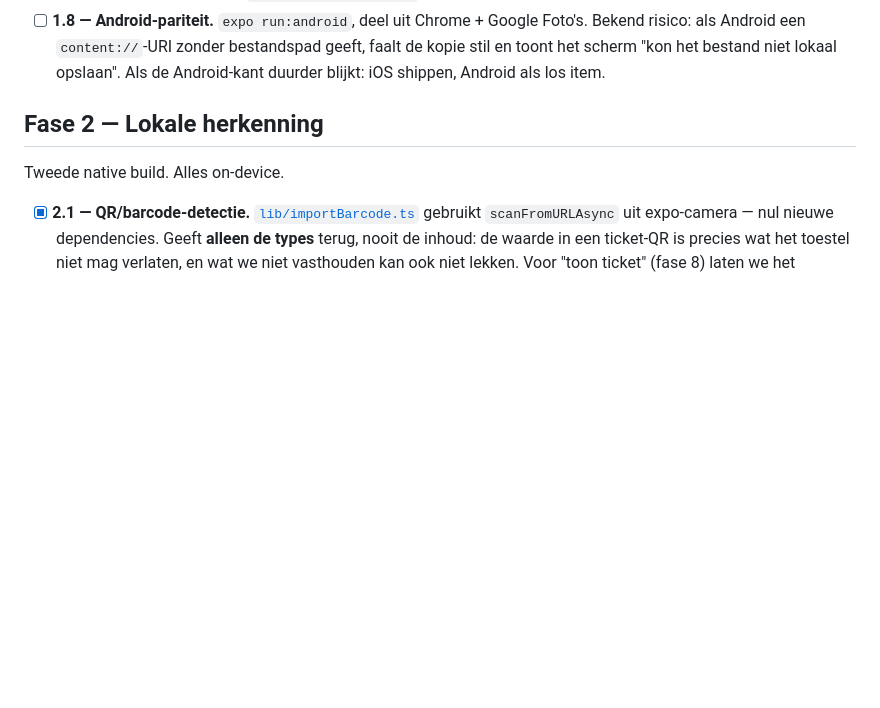
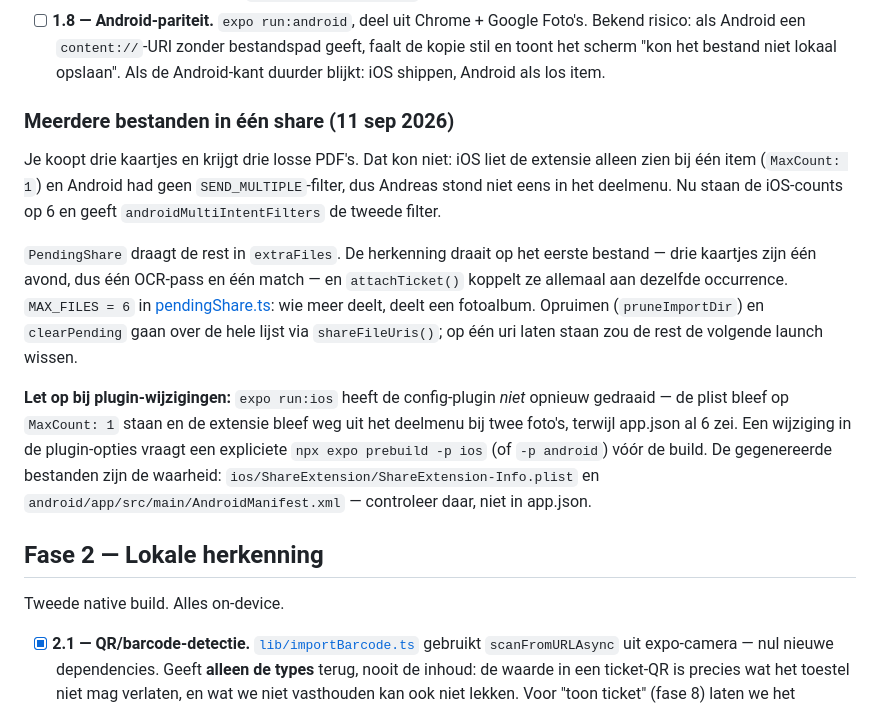
Before and after one commit to diederikvh/andreas, a Markdown page: docs/share-naar-andreas.md, the part around the change. GitHub-like rendering; blank space fills up the shorter version.

Commit message:
docs: multi-share, en de prebuild-valkuil bij plugin-wijzigingen
Co-Authored-By: Claude Opus 5 <noreply@anthropic.com>

```diff
--- a/docs/share-naar-andreas.md
+++ b/docs/share-naar-andreas.md
@@ -83,6 +83,29 @@ een importscherm met een preview. Geen AI, geen OCR, niets naar de backend.
       Bekend risico: als Android een `content://`-URI zonder bestandspad geeft, faalt
       de kopie stil en toont het scherm "kon het bestand niet lokaal opslaan". Als de
       Android-kant duurder blijkt: iOS shippen, Android als los item.
+
+### Meerdere bestanden in één share (11 sep 2026)
+
+Je koopt drie kaartjes en krijgt drie losse PDF's. Dat kon niet: iOS liet de
+extensie alleen zien bij één item (`MaxCount: 1`) en Android had geen
+`SEND_MULTIPLE`-filter, dus Andreas stond niet eens in het deelmenu. Nu staan
+de iOS-counts op 6 en geeft `androidMultiIntentFilters` de tweede filter.
+
+`PendingShare` draagt de rest in `extraFiles`. De herkenning draait op het
+eerste bestand — drie kaartjes zijn één avond, dus één OCR-pass en één match —
+en `attachTicket()` koppelt ze allemaal aan dezelfde occurrence. `MAX_FILES = 6`
+in [pendingShare.ts](../apps/mobile/lib/pendingShare.ts): wie meer deelt, deelt
+een fotoalbum. Opruimen (`pruneImportDir`) en `clearPending` gaan over de hele
+lijst via `shareFileUris()`; op één uri laten staan zou de rest de volgende
+launch wissen.
+
+**Let op bij plugin-wijzigingen:** `expo run:ios` heeft de config-plugin *niet*
+opnieuw gedraaid — de plist bleef op `MaxCount: 1` staan en de extensie bleef
+weg uit het deelmenu bij twee foto's, terwijl app.json al 6 zei. Een wijziging
+in de plugin-opties vraagt een expliciete `npx expo prebuild -p ios`
+(of `-p android`) vóór de build. De gegenereerde bestanden zijn de waarheid:
+`ios/ShareExtension/ShareExtension-Info.plist` en
+`android/app/src/main/AndroidManifest.xml` — controleer daar, niet in app.json.
 
 ## Fase 2 — Lokale herkenning
 
```
